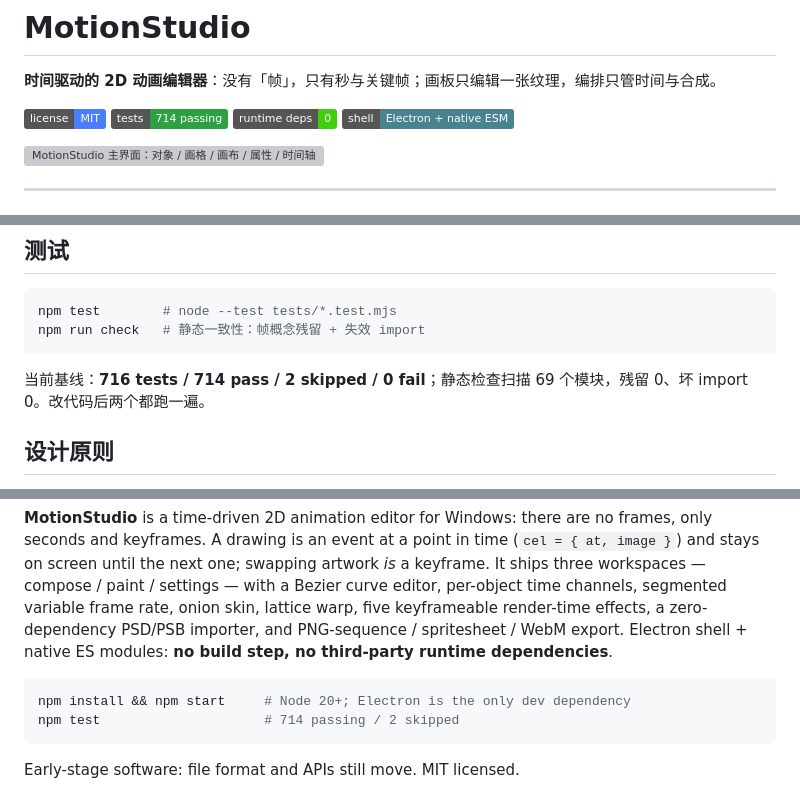
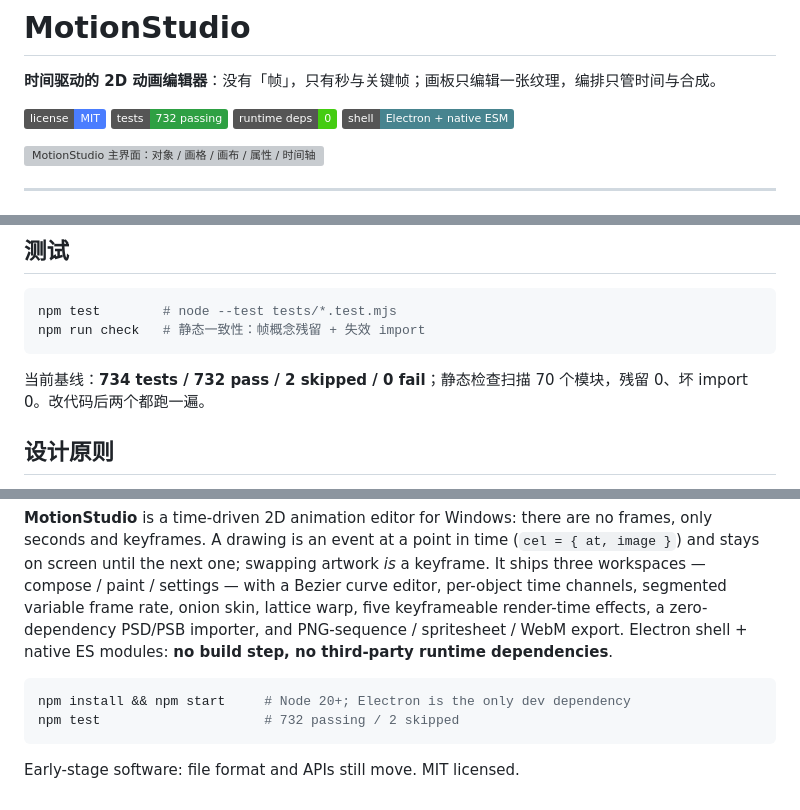
Before and after one commit to Satyr-Astry/motionstudio, a Markdown page: README.md, 3 parts joined by grey strips. Drawn GitHub-style; badges without logos; grey boxes are pictures that could not be loaded.

````diff
--- a/README.md
+++ b/README.md
@@ -3,7 +3,7 @@
 **时间驱动的 2D 动画编辑器**：没有「帧」，只有秒与关键帧；画板只编辑一张纹理，编排只管时间与合成。
 
 [![License: MIT](https://img.shields.io/badge/license-MIT-4a7dff.svg)](LICENSE)
-[![Tests](https://img.shields.io/badge/tests-714%20passing-2ea043.svg)](tests)
+[![Tests](https://img.shields.io/badge/tests-732%20passing-2ea043.svg)](tests)
 [![Runtime deps](https://img.shields.io/badge/runtime%20deps-0-brightgreen.svg)](package.json)
 [![Electron](https://img.shields.io/badge/shell-Electron%20%2B%20native%20ESM-47848f.svg)](main.js)
 
@@ -157,7 +157,7 @@ npm test        # node --test tests/*.test.mjs
 npm run check   # 静态一致性：帧概念残留 + 失效 import
 ```
 
-当前基线：**716 tests / 714 pass / 2 skipped / 0 fail**；静态检查扫描 69 个模块，残留 0、坏 import 0。改代码后两个都跑一遍。
+当前基线：**734 tests / 732 pass / 2 skipped / 0 fail**；静态检查扫描 70 个模块，残留 0、坏 import 0。改代码后两个都跑一遍。
 
 ## 设计原则
 
@@ -192,7 +192,7 @@ npm run check   # 静态一致性：帧概念残留 + 失效 import
 
 ```bash
 npm install && npm start     # Node 20+; Electron is the only dev dependency
-npm test                     # 714 passing / 2 skipped
+npm test                     # 732 passing / 2 skipped
 ```
 
 Early-stage software: file format and APIs still move. MIT licensed.
````
Also changed, not shown: docs/修复列表-v8.md (+5 -1 lines).
